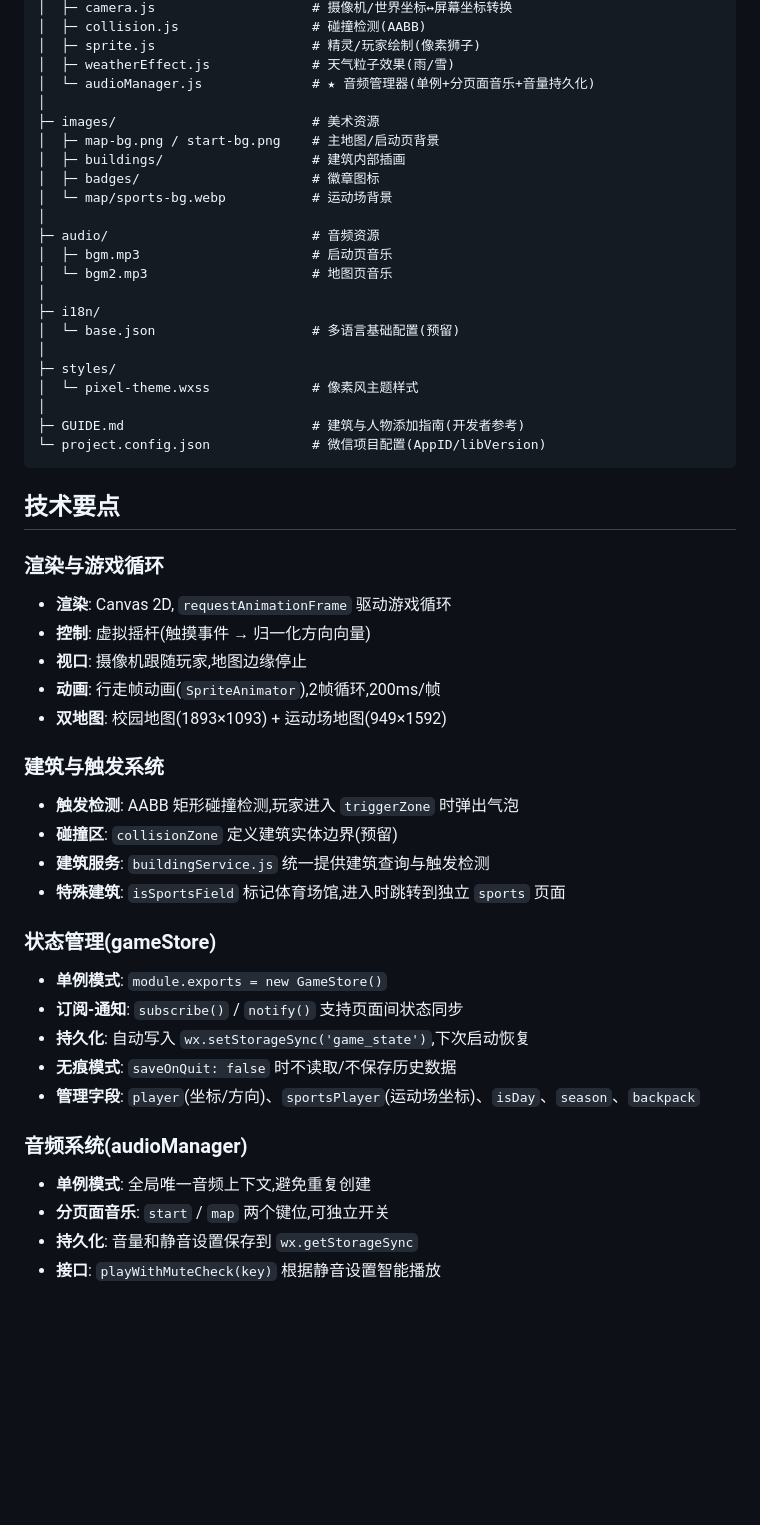
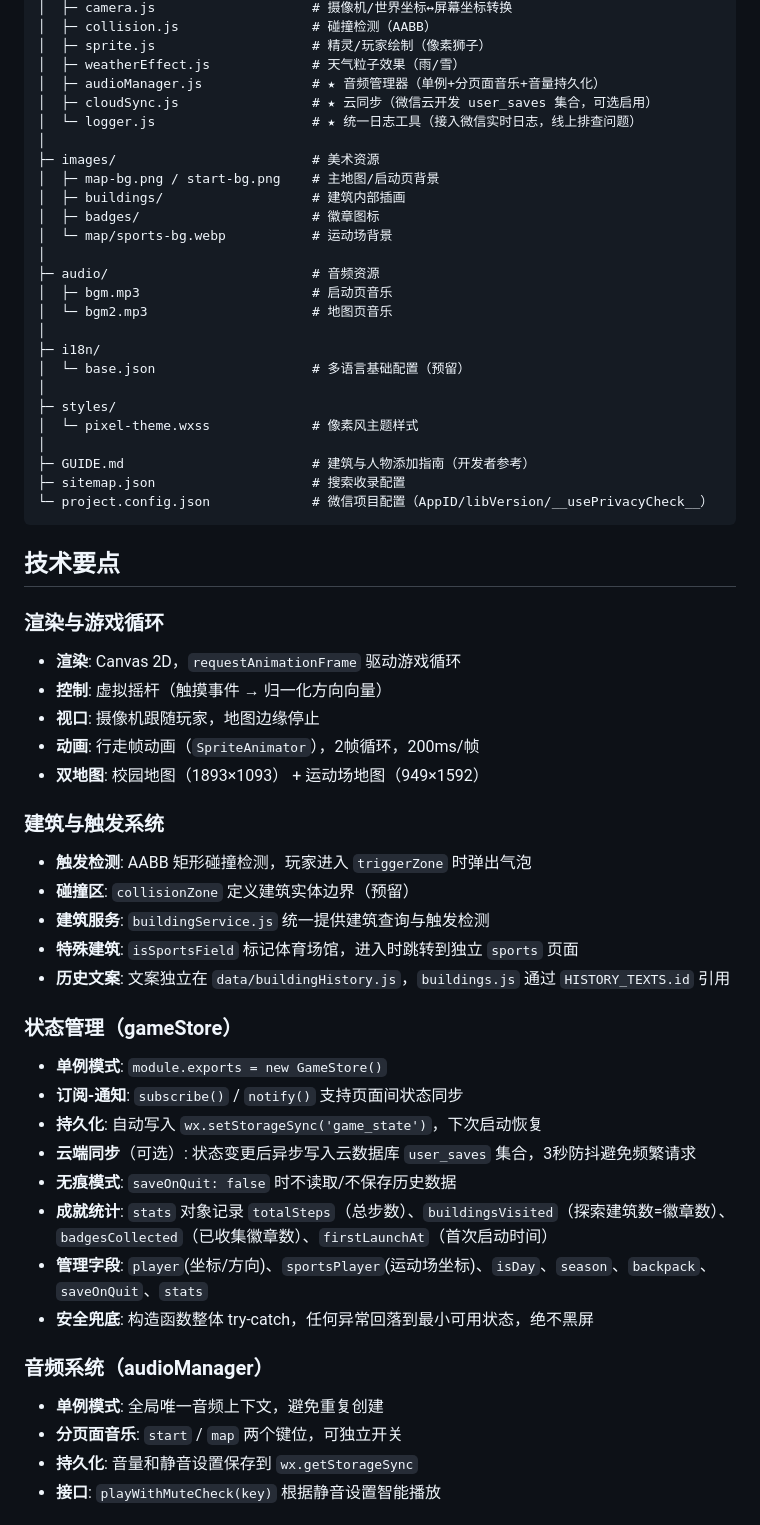
Before and after one commit to qing0612/wechat-mini-program--0001--game, a Markdown page: README.md, the part around one of its changes. GitHub-like rendering; blank space fills up the shorter version.

````diff
--- a/README.md
+++ b/README.md
@@ -128,8 +153,10 @@ triggerZone: { x: 实测X, y: 实测Y, w: 140, h: 110 }
 │  ├─ camera.js                    # 摄像机/世界坐标↔屏幕坐标转换
-│  ├─ collision.js                 # 碰撞检测(AABB)
-│  ├─ sprite.js                    # 精灵/玩家绘制(像素狮子)
-│  ├─ weatherEffect.js             # 天气粒子效果(雨/雪)
-│  └─ audioManager.js              # ★ 音频管理器(单例+分页面音乐+音量持久化)
+│  ├─ collision.js                 # 碰撞检测（AABB）
+│  ├─ sprite.js                    # 精灵/玩家绘制（像素狮子）
+│  ├─ weatherEffect.js             # 天气粒子效果（雨/雪）
+│  ├─ audioManager.js              # ★ 音频管理器（单例+分页面音乐+音量持久化）
+│  ├─ cloudSync.js                 # ★ 云同步（微信云开发 user_saves 集合，可选启用）
+│  └─ logger.js                    # ★ 统一日志工具（接入微信实时日志，线上排查问题）
 │
 ├─ images/                         # 美术资源
 │  ├─ map-bg.png / start-bg.png    # 主地图/启动页背景
@@ -142,41 +169,45 @@ triggerZone: { x: 实测X, y: 实测Y, w: 140, h: 110 }
 │  └─ bgm2.mp3                     # 地图页音乐
 │
 ├─ i18n/
-│  └─ base.json                    # 多语言基础配置(预留)
+│  └─ base.json                    # 多语言基础配置（预留）
 │
 ├─ styles/
 │  └─ pixel-theme.wxss             # 像素风主题样式
 │
-├─ GUIDE.md                        # 建筑与人物添加指南(开发者参考)
-└─ project.config.json             # 微信项目配置(AppID/libVersion)
+├─ GUIDE.md                        # 建筑与人物添加指南（开发者参考）
+├─ sitemap.json                    # 搜索收录配置
+└─ project.config.json             # 微信项目配置（AppID/libVersion/__usePrivacyCheck__）
 ```
-
 
 ## 技术要点
 
 ### 渲染与游戏循环
-- **渲染**: Canvas 2D, `requestAnimationFrame` 驱动游戏循环
-- **控制**: 虚拟摇杆(触摸事件 → 归一化方向向量)
-- **视口**: 摄像机跟随玩家,地图边缘停止
-- **动画**: 行走帧动画(`SpriteAnimator`),2帧循环,200ms/帧
-- **双地图**: 校园地图(1893×1093) + 运动场地图(949×1592)
+- **渲染**: Canvas 2D，`requestAnimationFrame` 驱动游戏循环
+- **控制**: 虚拟摇杆（触摸事件 → 归一化方向向量）
+- **视口**: 摄像机跟随玩家，地图边缘停止
+- **动画**: 行走帧动画（`SpriteAnimator`），2帧循环，200ms/帧
+- **双地图**: 校园地图（1893×1093） + 运动场地图（949×1592）
 
 ### 建筑与触发系统
-- **触发检测**: AABB 矩形碰撞检测,玩家进入 `triggerZone` 时弹出气泡
-- **碰撞区**: `collisionZone` 定义建筑实体边界(预留)
+- **触发检测**: AABB 矩形碰撞检测，玩家进入 `triggerZone` 时弹出气泡
+- **碰撞区**: `collisionZone` 定义建筑实体边界（预留）
 - **建筑服务**: `buildingService.js` 统一提供建筑查询与触发检测
-- **特殊建筑**: `isSportsField` 标记体育场馆,进入时跳转到独立 `sports` 页面
+- **特殊建筑**: `isSportsField` 标记体育场馆，进入时跳转到独立 `sports` 页面
+- **历史文案**: 文案独立在 `data/buildingHistory.js`，`buildings.js` 通过 `HISTORY_TEXTS.id` 引用
 
-### 状态管理(gameStore)
+### 状态管理（gameStore）
 - **单例模式**: `module.exports = new GameStore()`
 - **订阅-通知**: `subscribe()` / `notify()` 支持页面间状态同步
-- **持久化**: 自动写入 `wx.setStorageSync('game_state')`,下次启动恢复
+- **持久化**: 自动写入 `wx.setStorageSync('game_state')`，下次启动恢复
+- **云端同步**（可选）: 状态变更后异步写入云数据库 `user_saves` 集合，3秒防抖避免频繁请求
 - **无痕模式**: `saveOnQuit: false` 时不读取/不保存历史数据
-- **管理字段**: `player`(坐标/方向)、`sportsPlayer`(运动场坐标)、`isDay`、`season`、`backpack`
+- **成就统计**: `stats` 对象记录 `totalSteps`（总步数）、`buildingsVisited`（探索建筑数=徽章数）、`badgesCollected`（已收集徽章数）、`firstLaunchAt`（首次启动时间）
+- **管理字段**: `player`(坐标/方向)、`sportsPlayer`(运动场坐标)、`isDay`、`season`、`backpack`、`saveOnQuit`、`stats`
+- **安全兜底**: 构造函数整体 try-catch，任何异常回落到最小可用状态，绝不黑屏
 
-### 音频系统(audioManager)
-- **单例模式**: 全局唯一音频上下文,避免重复创建
-- **分页面音乐**: `start` / `map` 两个键位,可独立开关
+### 音频系统（audioManager）
+- **单例模式**: 全局唯一音频上下文，避免重复创建
+- **分页面音乐**: `start` / `map` 两个键位，可独立开关
 - **持久化**: 音量和静音设置保存到 `wx.getStorageSync`
 - **接口**: `playWithMuteCheck(key)` 根据静音设置智能播放
 
````
Also changed, not shown: other parts of README.md (+122 -55 lines).
